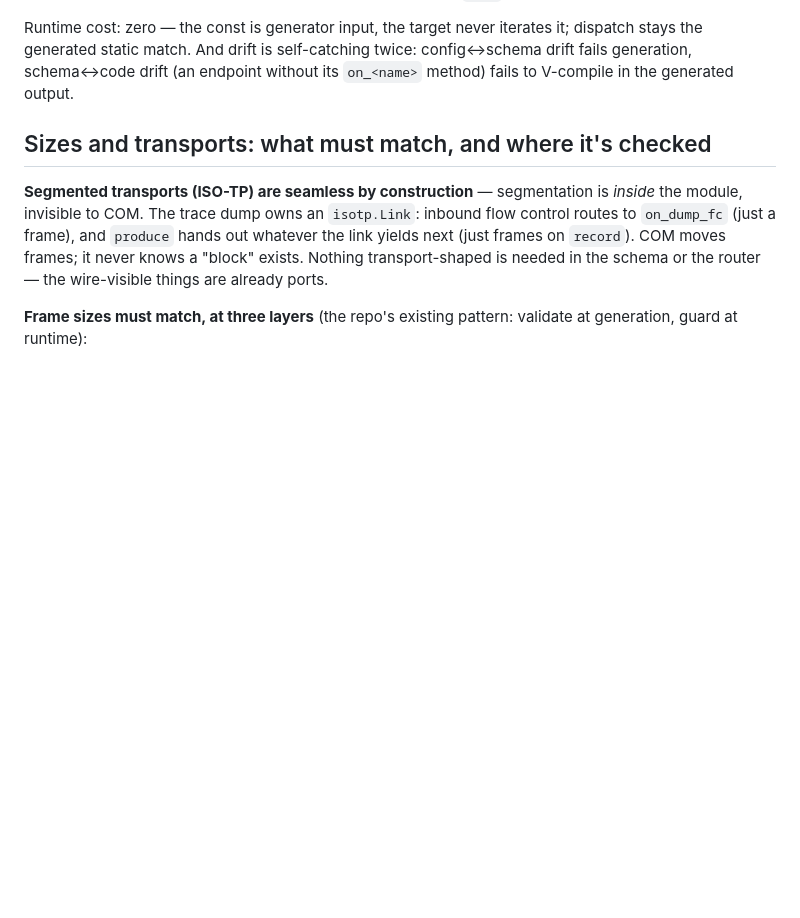
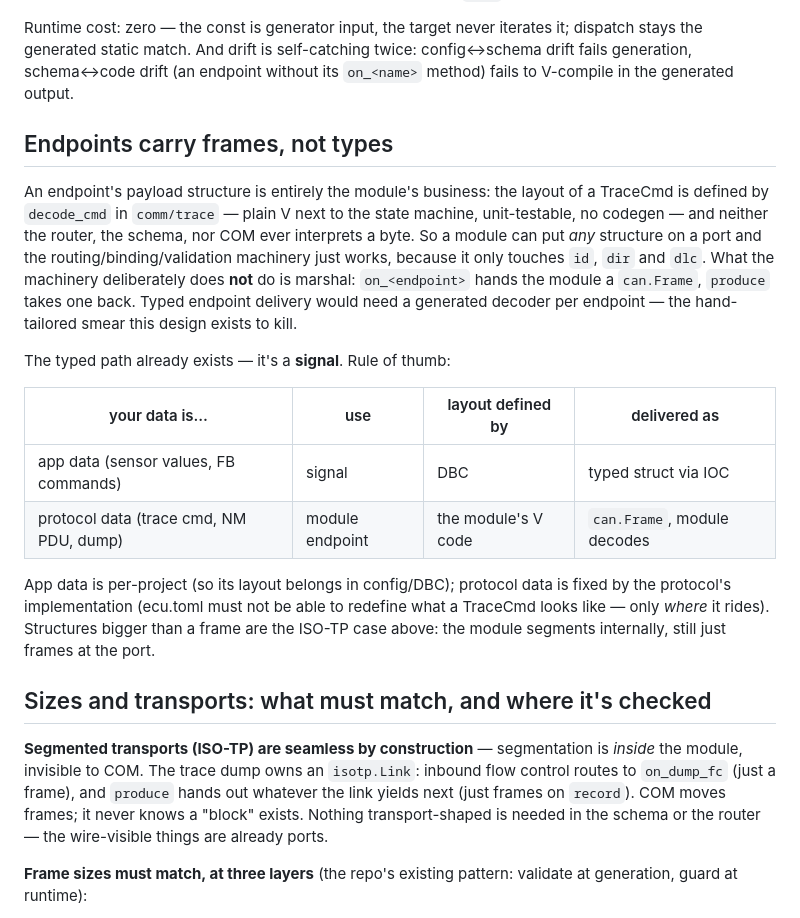
Before and after one commit to MartenH/blobly_emb, a Markdown page: docs/com-modules.md, the part around the change. Drawn GitHub-style; blank space fills up the shorter version.

Commit message:
docs(com-modules): endpoints carry frames, not types — the signal/module rule of thumb
The module owns its payload codec in plain V (any structure works, nothing to configure); the
machinery never marshals. Typed config-driven delivery is what signals are for: app data = signal
(DBC layout, IOC struct), protocol data = module endpoint (module-defined layout, can.Frame).

```diff
--- a/docs/com-modules.md
+++ b/docs/com-modules.md
@@ -150,6 +150,31 @@ dispatch stays the generated static match. And drift is self-catching twice:
 config↔schema drift fails generation, schema↔code drift (an endpoint without its
 `on_<name>` method) fails to V-compile in the generated output.
 
+## Endpoints carry frames, not types
+
+An endpoint's payload structure is entirely the module's business: the layout of
+a TraceCmd is defined by `decode_cmd` in `comm/trace` — plain V next to the state
+machine, unit-testable, no codegen — and neither the router, the schema, nor COM
+ever interprets a byte. So a module can put *any* structure on a port and the
+routing/binding/validation machinery just works, because it only touches `id`,
+`dir` and `dlc`. What the machinery deliberately does **not** do is marshal:
+`on_<endpoint>` hands the module a `can.Frame`, `produce` takes one back. Typed
+endpoint delivery would need a generated decoder per endpoint — the hand-tailored
+smear this design exists to kill.
+
+The typed path already exists — it's a **signal**. Rule of thumb:
+
+| your data is…                            | use             | layout defined by  | delivered as            |
+|------------------------------------------|-----------------|--------------------|-------------------------|
+| app data (sensor values, FB commands)    | signal          | DBC                | typed struct via IOC    |
+| protocol data (trace cmd, NM PDU, dump)  | module endpoint | the module's V code| `can.Frame`, module decodes |
+
+App data is per-project (so its layout belongs in config/DBC); protocol data is
+fixed by the protocol's implementation (ecu.toml must not be able to redefine
+what a TraceCmd looks like — only *where* it rides). Structures bigger than a
+frame are the ISO-TP case above: the module segments internally, still just
+frames at the port.
+
 ## Sizes and transports: what must match, and where it's checked
 
 **Segmented transports (ISO-TP) are seamless by construction** — segmentation is
```
